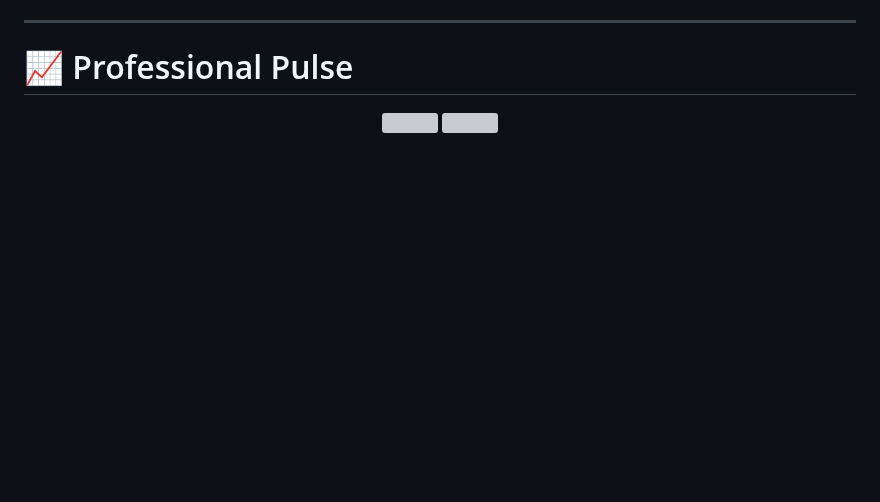
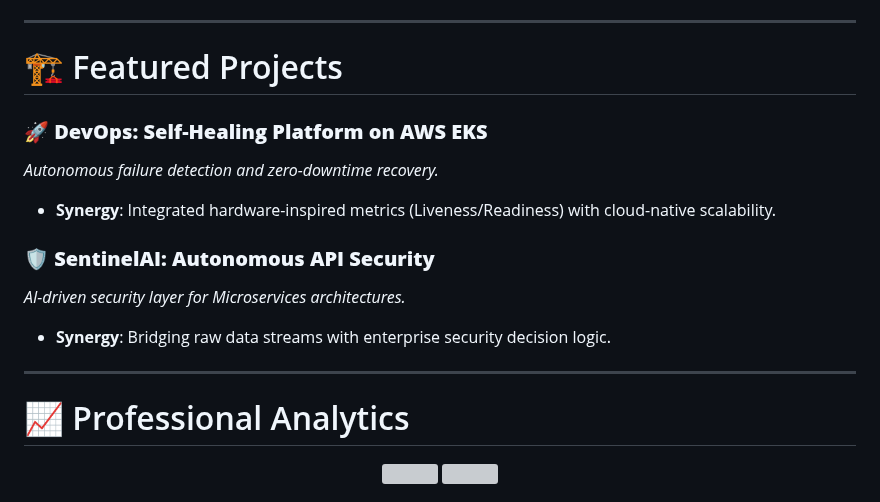
Before and after one commit to Perera1325/Perera1325, a Markdown page: README.md, the part around one of its changes. Rendered like a GitHub page; blank space fills up the shorter version; grey boxes are pictures that could not be loaded.

```diff
--- a/README.md
+++ b/README.md
@@ -54,7 +48,19 @@ I am an active contributor to the WSO2 ecosystem, focusing on both high-performa
 
 ---
 
-# 📈 Professional Pulse
+# 🏗️ Featured Projects
+
+### **🚀 DevOps: Self-Healing Platform on AWS EKS**
+*Autonomous failure detection and zero-downtime recovery.*
+- **Synergy**: Integrated hardware-inspired metrics (Liveness/Readiness) with cloud-native scalability.
+
+### **🛡️ SentinelAI: Autonomous API Security**
+*AI-driven security layer for Microservices architectures.*
+- **Synergy**: Bridging raw data streams with enterprise security decision logic.
+
+---
+
+# 📈 Professional Analytics
 
 <p align="center">
   <img src="https://github-readme-stats.vercel.app/api?username=Perera1325&show_icons=true&theme=tokyonight&count_private=true" width="48%" />
```
Also changed, not shown: other parts of README.md (+22 -39 lines), synergy_banner.png (added).
